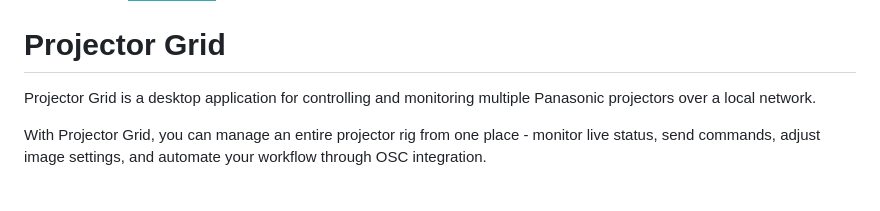
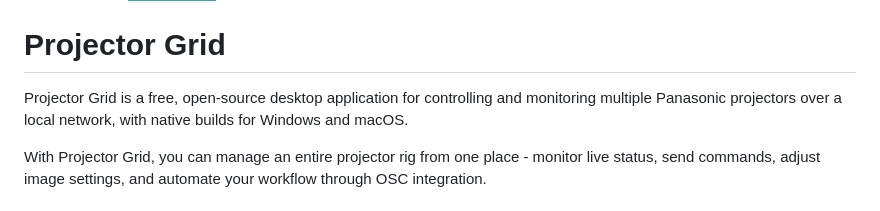
Before and after one commit to zap-syr/projector-grid, a Markdown page: README.md, the part around the change. Drawn GitHub-style; badges without logos.

Commit message:
docs: updated README.md

```diff
--- a/README.md
+++ b/README.md
@@ -2,7 +2,7 @@
 
 # Projector Grid
 
-Projector Grid is a desktop application for controlling and monitoring multiple Panasonic projectors over a local network.
+Projector Grid is a free, open-source desktop application for controlling and monitoring multiple Panasonic projectors over a local network, with native builds for Windows and macOS.
 
 With Projector Grid, you can manage an entire projector rig from one place - monitor live status, send commands, adjust image settings, and automate your workflow through OSC integration.
 
```
